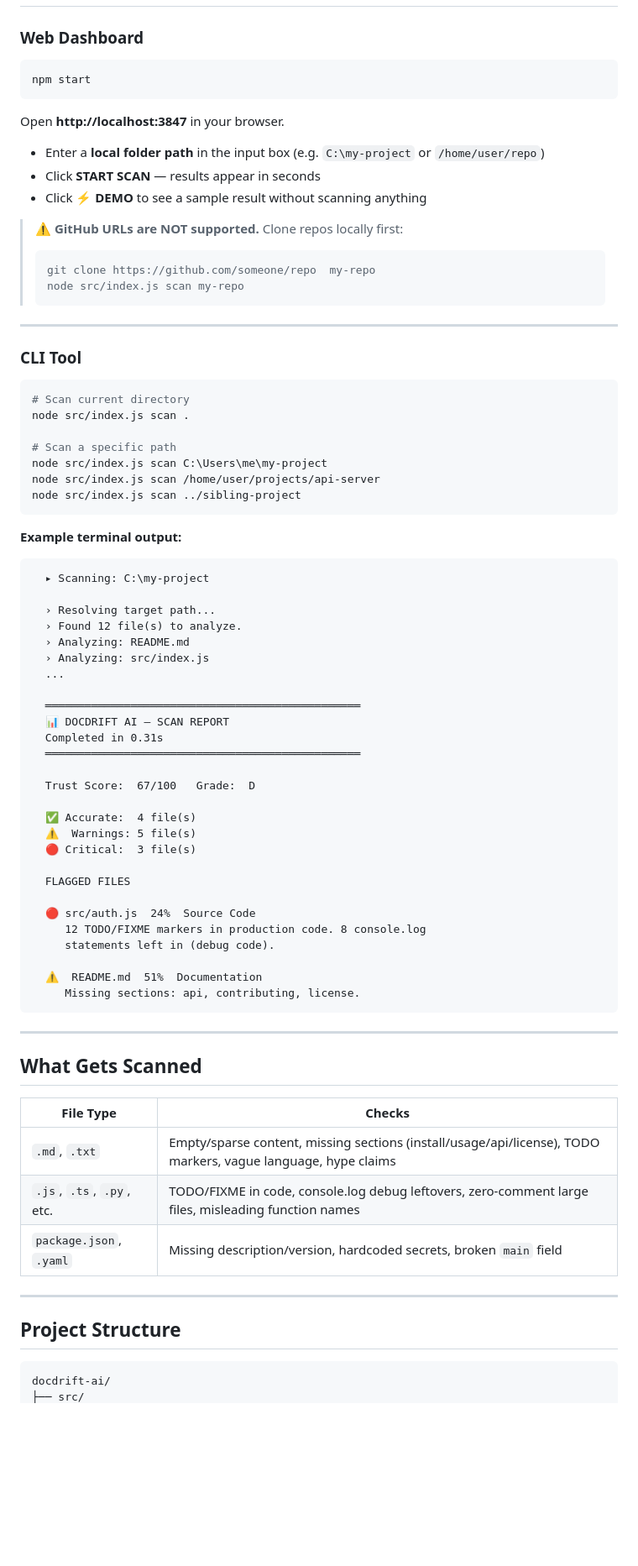
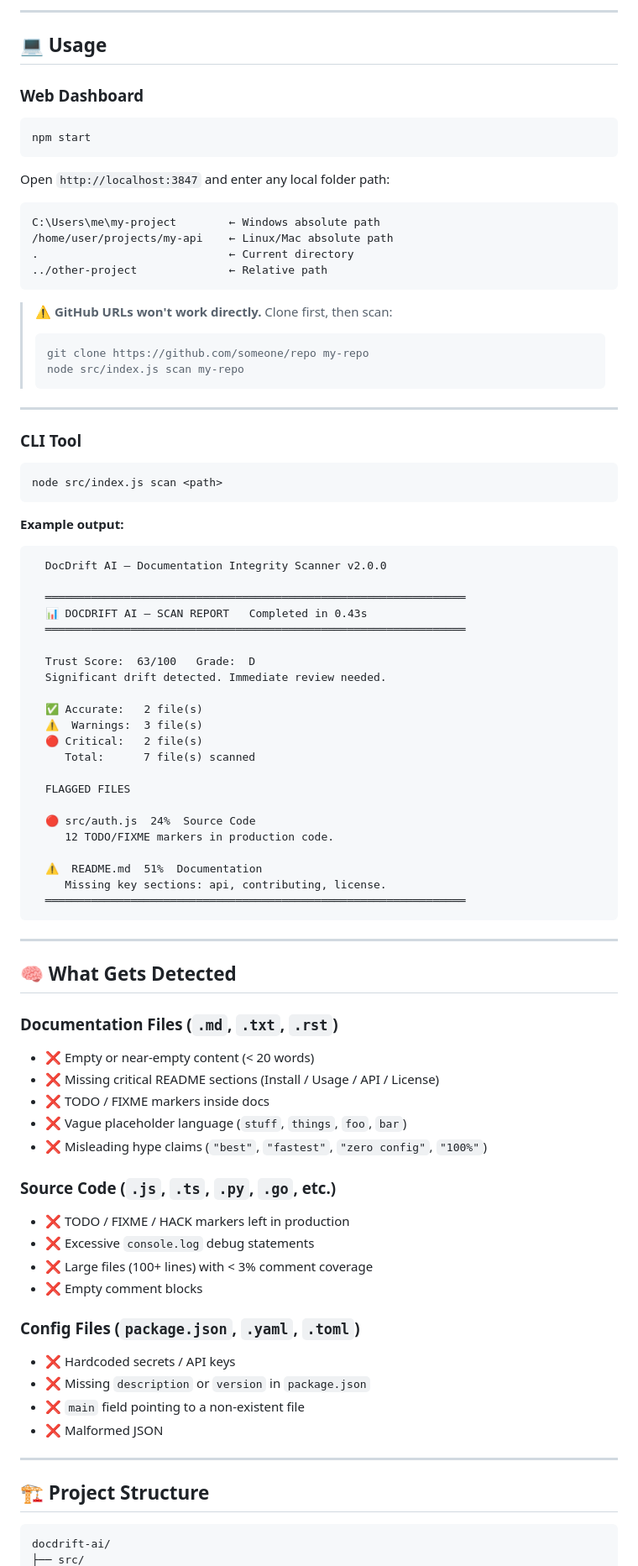
Before and after one commit to Priyanshi-untitled/docdrift-ai, a Markdown page: README.md/README.md, the part around one of its changes. Shown at 84% size. GitHub-like rendering; blank space fills up the shorter version.

````diff
--- a/README.md/README.md
+++ b/README.md/README.md
@@ -38,3 +95,6 @@ npm install
+---
+
+## 💻 Usage
 
 ### Web Dashboard
 
@@ -42,15 +102,18 @@ npm install
 npm start
 ```
 
-Open **http://localhost:3847** in your browser.
+Open `http://localhost:3847` and enter any local folder path:
 
-- Enter a **local folder path** in the input box (e.g. `C:\my-project` or `/home/user/repo`)
-- Click **START SCAN** — results appear in seconds
-- Click **⚡ DEMO** to see a sample result without scanning anything
+```
+C:\Users\me\my-project        ← Windows absolute path
+/home/user/projects/my-api    ← Linux/Mac absolute path
+.                             ← Current directory
+../other-project              ← Relative path
+```
 
-> ⚠ **GitHub URLs are NOT supported.** Clone repos locally first:
+> ⚠️ **GitHub URLs won't work directly.** Clone first, then scan:
 > ```bash
-> git clone https://github.com/someone/repo  my-repo
+> git clone https://github.com/someone/repo my-repo
 > node src/index.js scan my-repo
 > ```
 
@@ -59,60 +122,62 @@ Open **http://localhost:3847** in your browser.
 ### CLI Tool
 
 ```bash
-# Scan current directory
-node src/index.js scan .
-
-# Scan a specific path
-node src/index.js scan C:\Users\me\my-project
-node src/index.js scan /home/user/projects/api-server
-node src/index.js scan ../sibling-project
+node src/index.js scan <path>
 ```
 
-**Example terminal output:**
+**Example output:**
 
 ```
-  ▸ Scanning: C:\my-project
+  DocDrift AI — Documentation Integrity Scanner v2.0.0
 
-  › Resolving target path...
-  › Found 12 file(s) to analyze.
-  › Analyzing: README.md
-  › Analyzing: src/index.js
-  ...
+  ════════════════════════════════════════════════════════════════
+  📊 DOCDRIFT AI — SCAN REPORT   Completed in 0.43s
+  ════════════════════════════════════════════════════════════════
 
-  ════════════════════════════════════════════════
-  📊 DOCDRIFT AI — SCAN REPORT
-  Completed in 0.31s
-  ════════════════════════════════════════════════
+  Trust Score:  63/100   Grade:  D
+  Significant drift detected. Immediate review needed.
 
-  Trust Score:  67/100   Grade:  D
-
-  ✅ Accurate:  4 file(s)
-  ⚠️  Warnings: 5 file(s)
-  🔴 Critical:  3 file(s)
+  ✅ Accurate:   2 file(s)
+  ⚠️  Warnings:  3 file(s)
+  🔴 Critical:   2 file(s)
+     Total:      7 file(s) scanned
 
   FLAGGED FILES
 
   🔴 src/auth.js  24%  Source Code
-     12 TODO/FIXME markers in production code. 8 console.log
-     statements left in (debug code).
+     12 TODO/FIXME markers in production code.
 
   ⚠️  README.md  51%  Documentation
-     Missing sections: api, contributing, license.
+     Missing key sections: api, contributing, license.
+  ════════════════════════════════════════════════════════════════
 ```
 
 ---
 
-## What Gets Scanned
+## 🧠 What Gets Detected
 
-| File Type       | Checks |
-|-----------------|--------|
-| `.md`, `.txt`   | Empty/sparse content, missing sections (install/usage/api/license), TODO markers, vague language, hype claims |
-| `.js`, `.ts`, `.py`, etc. | TODO/FIXME in code, console.log debug leftovers, zero-comment large files, misleading function names |
-| `package.json`, `.yaml` | Missing description/version, hardcoded secrets, broken `main` field |
+### Documentation Files (`.md`, `.txt`, `.rst`)
+- ❌ Empty or near-empty content (< 20 words)
+- ❌ Missing critical README sections (Install / Usage / API / License)
+- ❌ TODO / FIXME markers inside docs
+- ❌ Vague placeholder language (`stuff`, `things`, `foo`, `bar`)
+- ❌ Misleading hype claims (`"best"`, `"fastest"`, `"zero config"`, `"100%"`)
+
+### Source Code (`.js`, `.ts`, `.py`, `.go`, etc.)
+- ❌ TODO / FIXME / HACK markers left in production
+- ❌ Excessive `console.log` debug statements
+- ❌ Large files (100+ lines) with < 3% comment coverage
+- ❌ Empty comment blocks
+
+### Config Files (`package.json`, `.yaml`, `.toml`)
+- ❌ Hardcoded secrets / API keys
+- ❌ Missing `description` or `version` in `package.json`
+- ❌ `main` field pointing to a non-existent file
+- ❌ Malformed JSON
 
 ---
 
-## Project Structure
+## 🏗 Project Structure
 
 ```
 docdrift-ai/
````
Also changed, not shown: other parts of README.md/README.md (+152 -51 lines).
